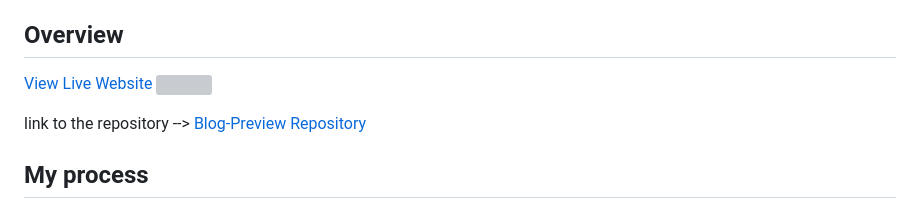
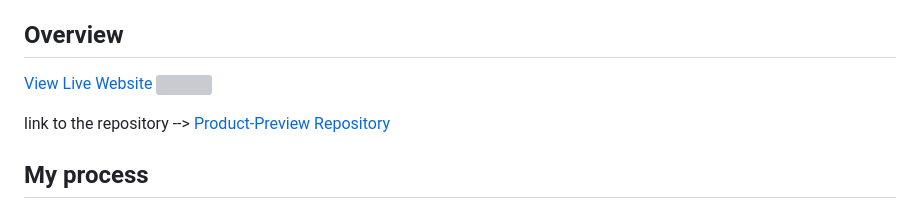
Before and after one commit to MichaelDAbadJr/Product-Preview, a Markdown page: README.md, the part around one of its changes. Drawn GitHub-style; grey boxes are pictures that could not be loaded.

```diff
--- a/README.md
+++ b/README.md
@@ -22,6 +22,6 @@ This is a solution to the [Product preview card component challenge on Frontend
 
 link to the repository -->
-<a href="https://github.com/MichaelDAbadJr/Blog-Preview-Card" target="_blank">Blog-Preview Repository</a>
+<a href="https://github.com/MichaelDAbadJr/Product-Preview" target="_blank">Product-Preview Repository</a>
 
 ## My process
 I used the figma design to extract measurements such as the font, text size, text weight, padding, margin, and gaps, etc. I Focused on scalability and making presets for fonts and defining :root css variables.
```
Also changed, not shown: other parts of README.md (+2 -2 lines).
